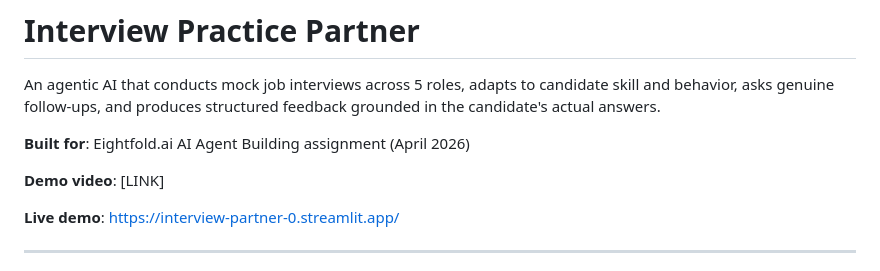
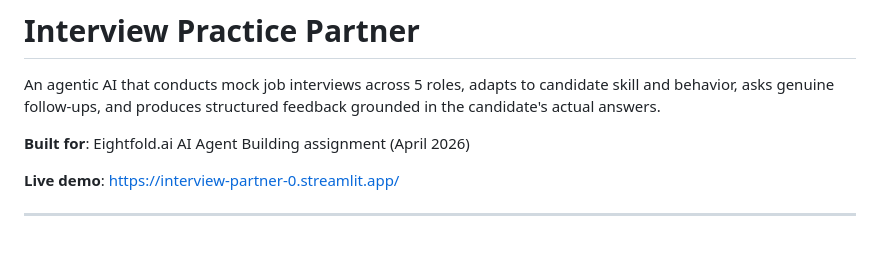
Before and after one commit to Shivam-Shukla0/interview-partner, a Markdown page: README.md, the part around the change. GitHub-like rendering; blank space fills up the shorter version.

```diff
--- a/README.md
+++ b/README.md
@@ -3,8 +3,6 @@
 An agentic AI that conducts mock job interviews across 5 roles, adapts to candidate skill and behavior, asks genuine follow-ups, and produces structured feedback grounded in the candidate's actual answers.
 
 **Built for**: Eightfold.ai AI Agent Building assignment (April 2026)
-
-**Demo video**: [LINK]
 
 **Live demo**: https://interview-partner-0.streamlit.app/
 
```
